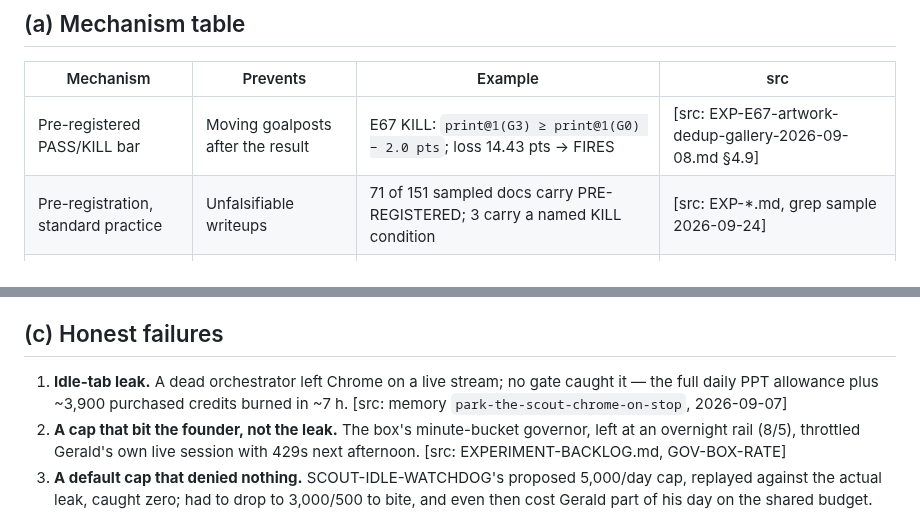
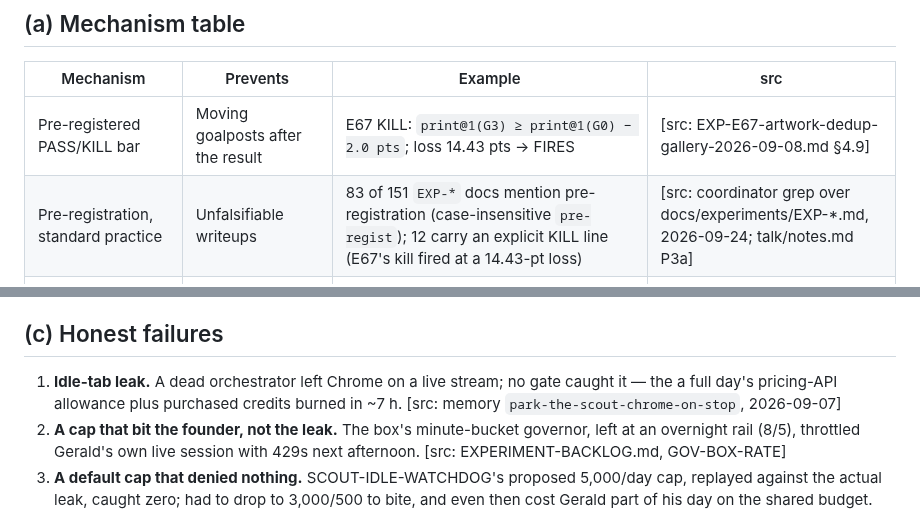
Before and after one commit to gsornsen/htsysadath, a Markdown page: mining/findings/gates-and-flags.md, 2 parts joined by grey strips. Rendered like a GitHub page.

Commit message:
mine: coordinator review — align pre-registration counts with the talk's method; drop the credit amount
Co-Authored-By: Claude Opus 5.5 (1M context) <noreply@anthropic.com>
Claude-Session: https://claude.ai/code/session_016npEobfYAe8BQwo1YdaQwN

```diff
--- a/mining/findings/gates-and-flags.md
+++ b/mining/findings/gates-and-flags.md
@@ -8,7 +8,7 @@ Mined for D17's focus slide: what made agent-run experiments safe to run overnig
 | Mechanism | Prevents | Example | src |
 |---|---|---|---|
 | Pre-registered PASS/KILL bar | Moving goalposts after the result | E67 KILL: `print@1(G3) ≥ print@1(G0) − 2.0 pts`; loss 14.43 pts → FIRES | [src: EXP-E67-artwork-dedup-gallery-2026-09-08.md §4.9] |
-| Pre-registration, standard practice | Unfalsifiable writeups | 71 of 151 sampled docs carry PRE-REGISTERED; 3 carry a named KILL condition | [src: EXP-*.md, grep sample 2026-09-24] |
+| Pre-registration, standard practice | Unfalsifiable writeups | 83 of 151 `EXP-*` docs mention pre-registration (case-insensitive `pre-regist`); 12 carry an explicit KILL line (E67's kill fired at a 14.43-pt loss) | [src: coordinator grep over docs/experiments/EXP-*.md, 2026-09-24; talk/notes.md P3a] |
 | Flag, dev ON / prod OFF | Unproven behaviour reaching users early | `IDENTIFY_LANG_HEAD_SERVE` flipped prod ON 09-09 after replay: +5.97 pts, 12 fixed/0 broken | [src: EXPERIMENT-BACKLOG.md; handoff-siglip2.md 00:03 PDT] |
 | Flag default OFF pending corroboration | Overnight-only code in normal builds | `FAST_TIMERS` dev ON/prod OFF; boundary-enter "defaulted OFF until the replay shows a lift" | [src: EXP-E88-...2026-09-11.md §1; EXP-E116-...2026-09-12.md] |
 | Inert knob default | Silent behaviour change pre-evaluation | `hashVeto` null ⇒ shipped `sameCard` unchanged | [src: EXP-E91-...2026-09-11.md] |
@@ -40,7 +40,7 @@ Mined for D17's focus slide: what made agent-run experiments safe to run overnig
 ## (c) Honest failures
 
 1. **Idle-tab leak.** A dead orchestrator left Chrome on a live stream; no gate caught it — the
-   full daily PPT allowance plus ~3,900 purchased credits burned in ~7 h. [src: memory `park-the-scout-chrome-on-stop`, 2026-09-07]
+   a full day's pricing-API allowance plus purchased credits burned in ~7 h. [src: memory `park-the-scout-chrome-on-stop`, 2026-09-07]
 2. **A cap that bit the founder, not the leak.** The box's minute-bucket governor, left at an
    overnight rail (8/5), throttled Gerald's own live session with 429s next afternoon. [src: EXPERIMENT-BACKLOG.md, GOV-BOX-RATE]
 3. **A default cap that denied nothing.** SCOUT-IDLE-WATCHDOG's proposed 5,000/day cap, replayed
```
